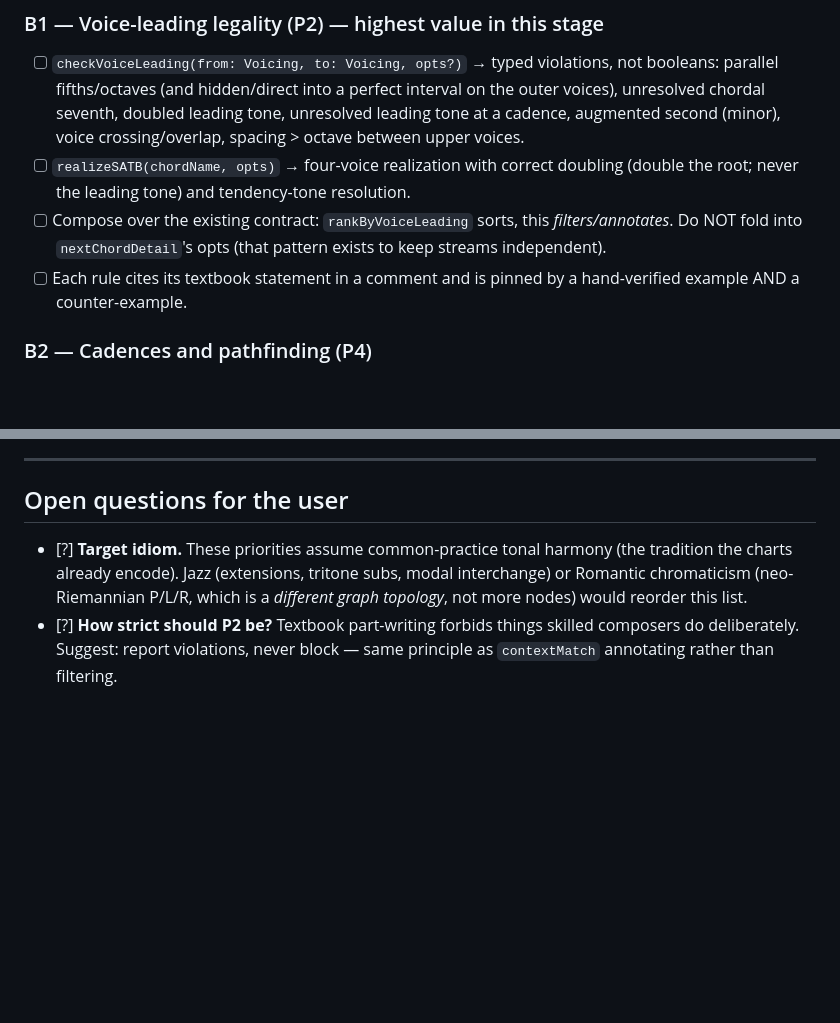
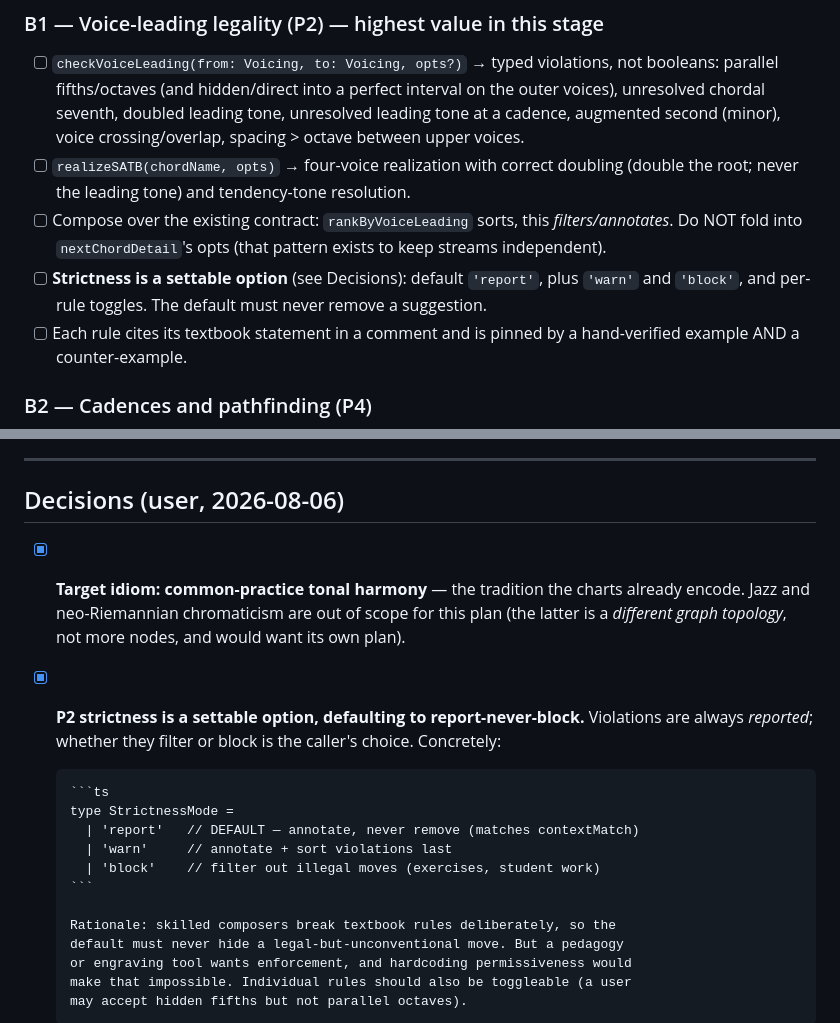
Before and after one commit to rdroe/ollave, a Markdown page: PLAN-MUSIC.md, 2 parts joined by grey strips. Rendered like a GitHub page; blank space fills up the shorter version.

Commit message:
docs: record idiom and strictness decisions
Co-Authored-By: Claude Fable 5 <noreply@anthropic.com>

````diff
--- a/PLAN-MUSIC.md
+++ b/PLAN-MUSIC.md
@@ -101,6 +101,9 @@ or the Stage-M-A test suites.
 - [ ] Compose over the existing contract: `rankByVoiceLeading` sorts, this
       *filters/annotates*. Do NOT fold into `nextChordDetail`'s opts (that
       pattern exists to keep streams independent).
+- [ ] **Strictness is a settable option** (see Decisions): default `'report'`,
+      plus `'warn'` and `'block'`, and per-rule toggles. The default must never
+      remove a suggestion.
 - [ ] Each rule cites its textbook statement in a comment and is pinned by a
       hand-verified example AND a counter-example.
 
@@ -164,12 +167,25 @@ or the Stage-M-A test suites.
 
 ---
 
-## Open questions for the user
+## Decisions (user, 2026-08-06)
 
-- [?] **Target idiom.** These priorities assume common-practice tonal harmony
-      (the tradition the charts already encode). Jazz (extensions, tritone subs,
-      modal interchange) or Romantic chromaticism (neo-Riemannian P/L/R, which
-      is a *different graph topology*, not more nodes) would reorder this list.
-- [?] **How strict should P2 be?** Textbook part-writing forbids things skilled
-      composers do deliberately. Suggest: report violations, never block — same
-      principle as `contextMatch` annotating rather than filtering.
+- [x] **Target idiom: common-practice tonal harmony** — the tradition the
+      charts already encode. Jazz and neo-Riemannian chromaticism are out of
+      scope for this plan (the latter is a *different graph topology*, not more
+      nodes, and would want its own plan).
+- [x] **P2 strictness is a settable option, defaulting to report-never-block.**
+      Violations are always *reported*; whether they filter or block is the
+      caller's choice. Concretely:
+
+      ```ts
+      type StrictnessMode =
+        | 'report'   // DEFAULT — annotate, never remove (matches contextMatch)
+        | 'warn'     // annotate + sort violations last
+        | 'block'    // filter out illegal moves (exercises, student work)
+      ```
+
+      Rationale: skilled composers break textbook rules deliberately, so the
+      default must never hide a legal-but-unconventional move. But a pedagogy
+      or engraving tool wants enforcement, and hardcoding permissiveness would
+      make that impossible. Individual rules should also be toggleable (a user
+      may accept hidden fifths but not parallel octaves).
````
